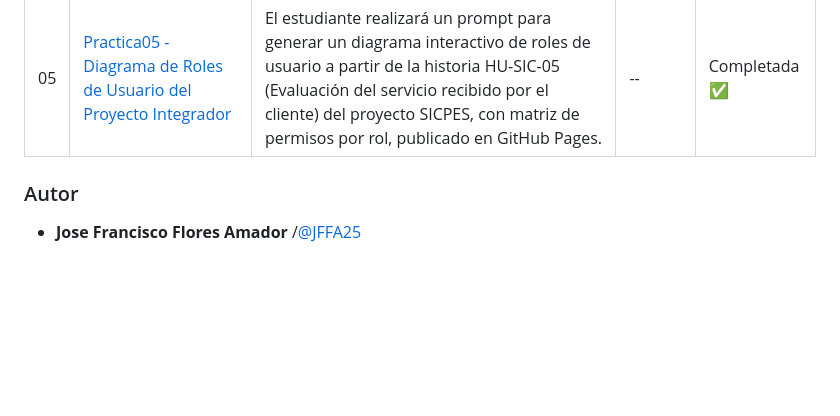
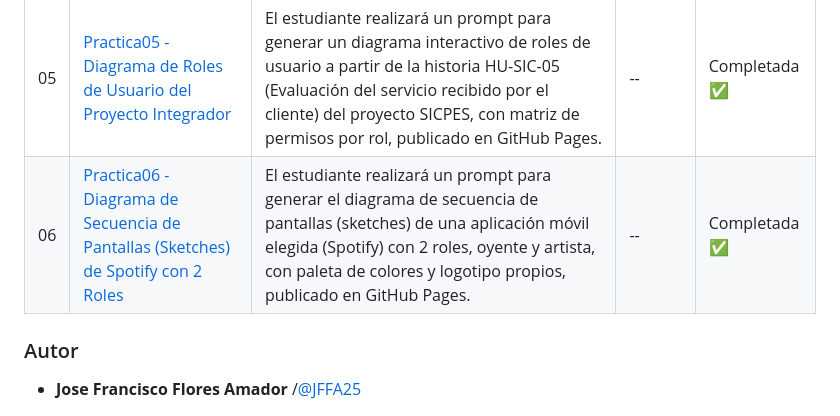
Before and after one commit to JFFA25/Practicas_Integradora_230417, a Markdown page: README.md, the part around the change. GitHub-like rendering; blank space fills up the shorter version.

Commit message:
Practica06
Actualizando el README.md Principal del Repositorio de Practicas

```diff
--- a/README.md
+++ b/README.md
@@ -44,6 +44,7 @@ Este repositorio contiene las prácticas desarrolladas durante la materia de **I
 |03|[Practica03 - Boceto de Modelo Canvas con Archify](/Practica03/README.md)|El estudiantes realizara un prompt para solicitar el modelo bussiness canvas para una herramienta multiplataforma que exista o use en su vida cotidianda.|10|Completada ✅ |
 |04|[Practica04 - Bussines Model Canvas Interactivo del Proyecto Integrador utilizando Achify.](/Practica04/README.md)|El estudiantes realizara un prompt para solicitar el modelo bussiness canvas para una herramienta multiplataforma que exista o use en su vida cotidianda.|20|Completada ✅ |
 |05|[Practica05 - Diagrama de Roles de Usuario del Proyecto Integrador](/Practica05/README.md)|El estudiante realizará un prompt para generar un diagrama interactivo de roles de usuario a partir de la historia HU-SIC-05 (Evaluación del servicio recibido por el cliente) del proyecto SICPES, con matriz de permisos por rol, publicado en GitHub Pages.|--|Completada ✅ |
+|06|[Practica06 - Diagrama de Secuencia de Pantallas (Sketches) de Spotify con 2 Roles](/Practica06/README.md)|El estudiante realizará un prompt para generar el diagrama de secuencia de pantallas (sketches) de una aplicación móvil elegida (Spotify) con 2 roles, oyente y artista, con paleta de colores y logotipo propios, publicado en GitHub Pages.|--|Completada ✅ |
 
 ### Autor
 
```
